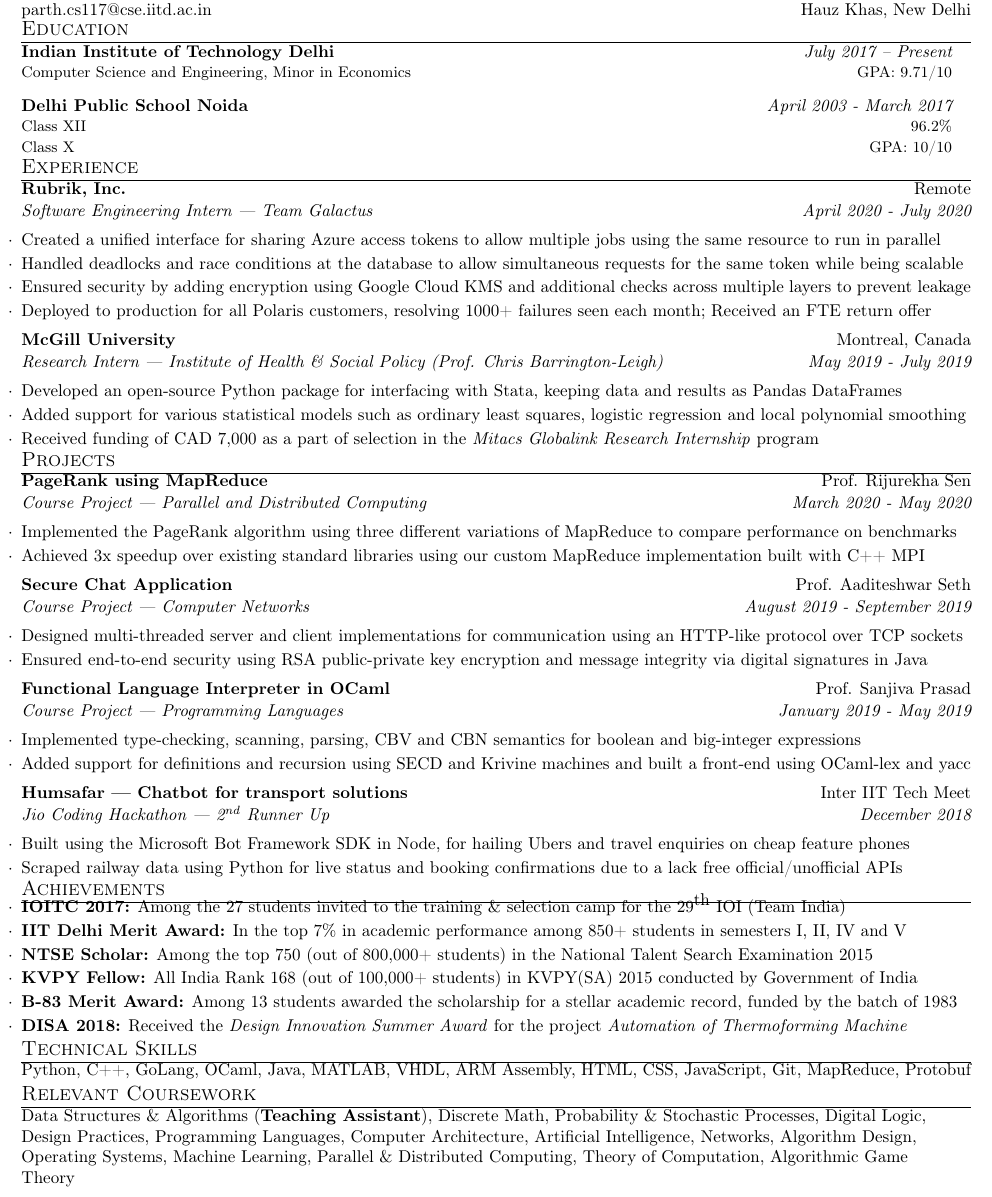
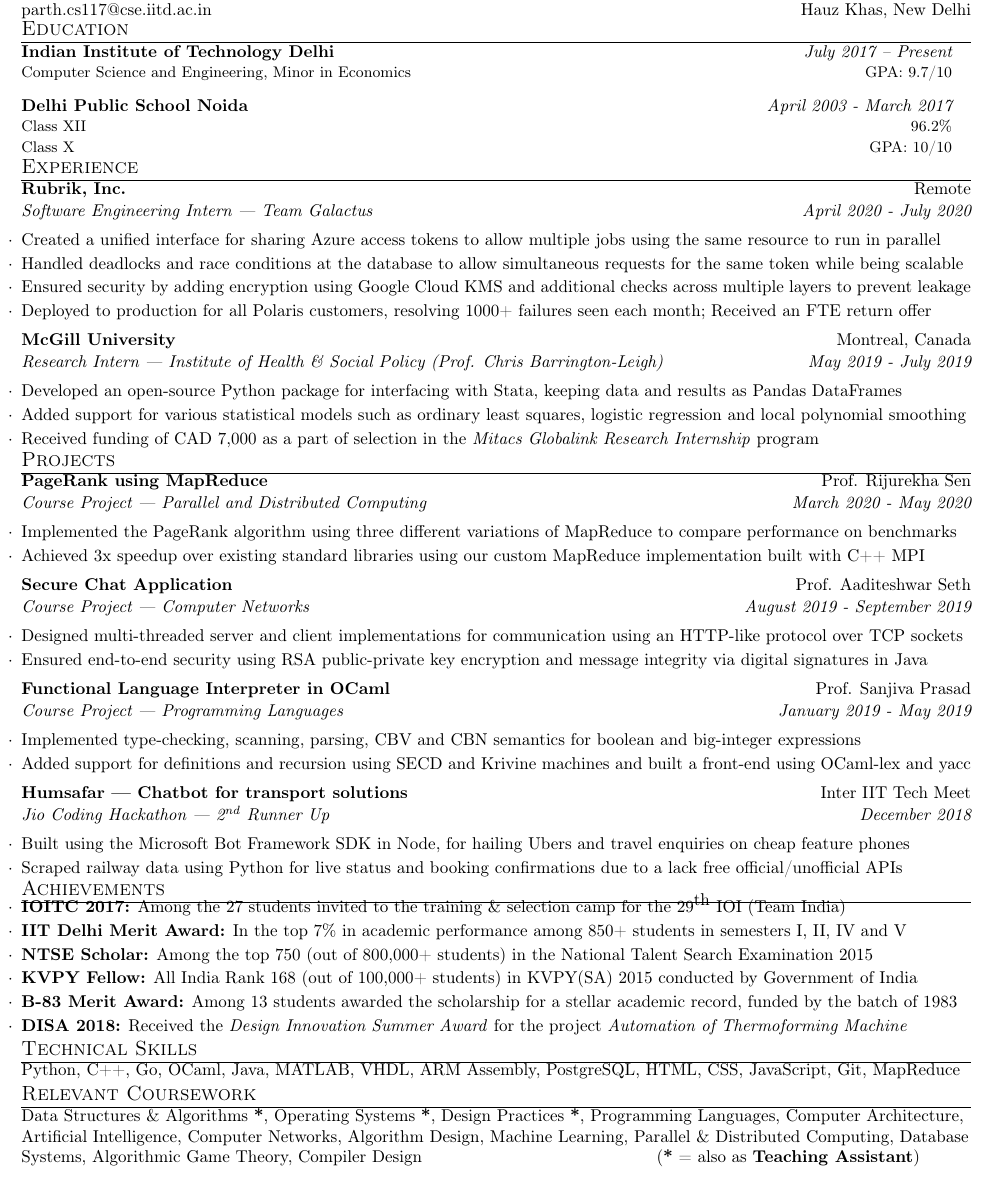
Before and after one commit to parthanium/resume, a LaTeX CV (tex/Partha_Dhar_Resume.tex): part of the page, cut so that both start at the same text. Compiled offline with pdfLaTeX.

Commit message:
Update after 8th semester

```diff
--- a/tex/Partha_Dhar_Resume.tex
+++ b/tex/Partha_Dhar_Resume.tex
@@ -97,7 +97,7 @@
 %  \resumeSubHeadingListStart
     \resumeSubheading
       {Indian Institute of Technology Delhi}{\em July 2017 -- Present}
-      {Computer Science and Engineering, Minor in Economics}{\textnormal{GPA: 9.71/10}}{}{}
+      {Computer Science and Engineering, Minor in Economics}{\textnormal{GPA: 9.7/10}}{}{}
 %      \vspace{-1em}
     \resumeSubheading
       {Delhi Public School Noida}{\em April 2003 - March 2017}
@@ -209,12 +209,12 @@
 \vspace{-0.1cm}
 %--------PROGRAMMING SKILLS------------
 \section{Technical Skills}
- {Python, C++, GoLang, OCaml, Java, MATLAB, VHDL, ARM Assembly, HTML, CSS, JavaScript, Git, MapReduce, Protobuf} %$\bullet$ \textbf{Tools:}{ Git, ISE, Vivado}
+ {Python, C++, Go, OCaml, Java, MATLAB, VHDL, ARM Assembly, PostgreSQL, HTML, CSS, JavaScript, Git, MapReduce} %$\bullet$ \textbf{Tools:}{ Git, ISE, Vivado}
  \vspace{-0.5cm}
 
 %--------COURSES DONE SO FAR-----------
 \section{Relevant Coursework}
-    {Data Structures \& Algorithms (\textbf{Teaching Assistant}), Discrete Math, Probability \& Stochastic Processes, Digital Logic, Design Practices, Programming Languages, Computer Architecture, Artificial Intelligence, Networks, Algorithm Design, Operating Systems, Machine Learning, Parallel \& Distributed Computing, Theory of Computation, Algorithmic Game Theory}
+    {Data Structures \& Algorithms \textbf{*}, Operating Systems \textbf{*}, Design Practices \textbf{*}, Programming Languages, Computer Architecture, Artificial Intelligence, Computer Networks, Algorithm Design, Machine Learning, Parallel \& Distributed Computing, Database Systems, Algorithmic Game Theory, Compiler Design \hfill(\textbf{*} = also as \textbf{Teaching Assistant})}
 
 %    \newcommand{\tab}[1]{\hspace{.2667\textwidth}\rlap{#1}}
 %\newcommand{\itab}[1]{\hspace{0em}\rlap{#1}}
```
Also changed, not shown: tex/Partha_Dhar_Resume.pdf.
